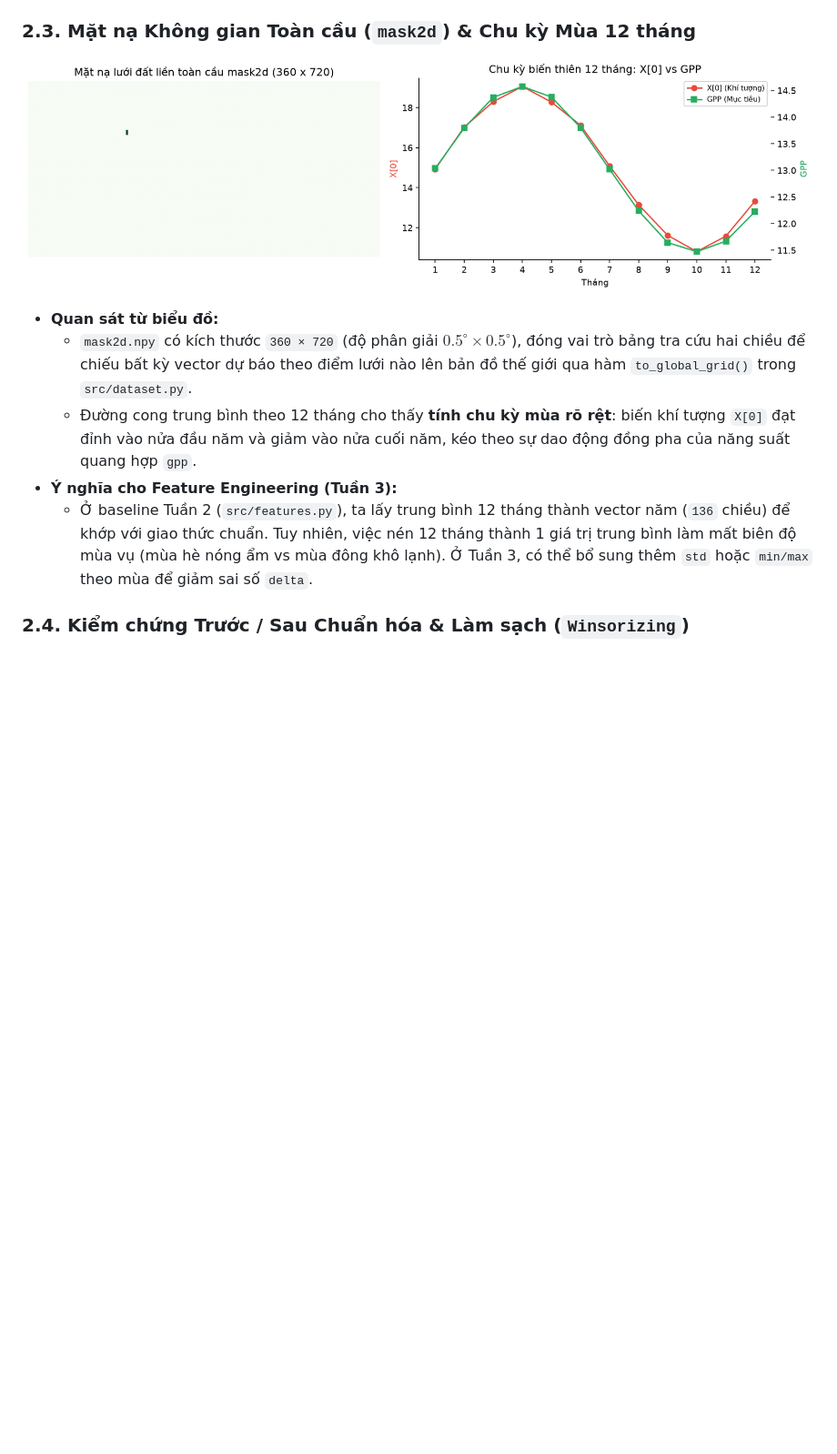
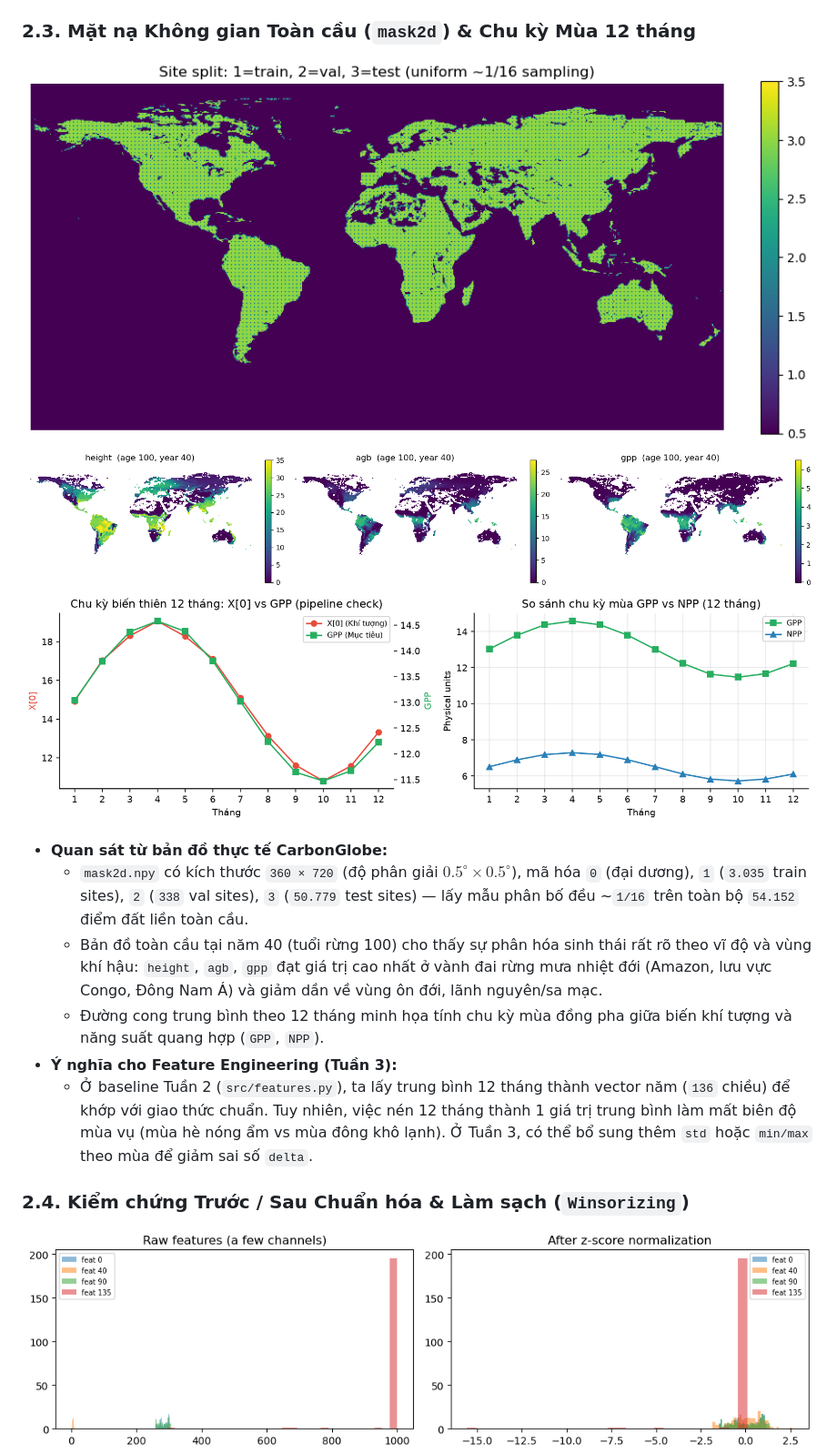
Before and after one commit to lhplO5/project-khdl, a Markdown page: docs/eda_report.md, the part around one of its changes. Shown at 91% size. Rendered like a GitHub page; pictures changed too: docs/figures/fig03_seasonality_profile.png (added), docs/figures/fig03_spatial_grid_and_seasonality.png (deleted), docs/figures/fig03a_real_mask2d_split.png (added); blank space fills up the shorter version.

```diff
--- a/docs/eda_report.md
+++ b/docs/eda_report.md
@@ -46,15 +46,19 @@ Các mục tiêu trọng tâm gồm:
   * Vì vậy, nhóm chọn **huấn luyện mô hình trong không gian chuẩn hóa Z-score** (để 7 biến mục tiêu có trọng số tương đương nhau trong hàm mất mát) và áp dụng **Winsorizing ở ngưỡng `[-10, 10]`** để chỉ loại bỏ nhiễu/lỗi số học cực đoan.
 
 ### 2.3. Mặt nạ Không gian Toàn cầu (`mask2d`) & Chu kỳ Mùa 12 tháng
-![Lưới không gian và Chu kỳ mùa 12 tháng](figures/fig03_spatial_grid_and_seasonality.png)
+![Bản đồ phân chia tập dữ liệu toàn cầu mask2d](figures/fig03a_real_mask2d_split.png)
+![Bản đồ 3 biến mục tiêu toàn cầu năm 40](figures/fig03b_real_global_targets_map.png)
+![Chu kỳ mùa 12 tháng](figures/fig03_seasonality_profile.png)
 
-* **Quan sát từ biểu đồ:**
-  * `mask2d.npy` có kích thước `360 × 720` (độ phân giải $0.5^\circ \times 0.5^\circ$), đóng vai trò bảng tra cứu hai chiều để chiếu bất kỳ vector dự báo theo điểm lưới nào lên bản đồ thế giới qua hàm `to_global_grid()` trong `src/dataset.py`.
-  * Đường cong trung bình theo 12 tháng cho thấy **tính chu kỳ mùa rõ rệt**: biến khí tượng `X[0]` đạt đỉnh vào nửa đầu năm và giảm vào nửa cuối năm, kéo theo sự dao động đồng pha của năng suất quang hợp `gpp`.
+* **Quan sát từ bản đồ thực tế CarbonGlobe:**
+  * `mask2d.npy` có kích thước `360 × 720` (độ phân giải $0.5^\circ \times 0.5^\circ$), mã hóa `0` (đại dương), `1` (`3.035` train sites), `2` (`338` val sites), `3` (`50.779` test sites) — lấy mẫu phân bố đều ~`1/16` trên toàn bộ `54.152` điểm đất liền toàn cầu.
+  * Bản đồ toàn cầu tại năm 40 (tuổi rừng 100) cho thấy sự phân hóa sinh thái rất rõ theo vĩ độ và vùng khí hậu: `height`, `agb`, `gpp` đạt giá trị cao nhất ở vành đai rừng mưa nhiệt đới (Amazon, lưu vực Congo, Đông Nam Á) và giảm dần về vùng ôn đới, lãnh nguyên/sa mạc.
+  * Đường cong trung bình theo 12 tháng minh họa tính chu kỳ mùa đồng pha giữa biến khí tượng và năng suất quang hợp (`GPP`, `NPP`).
 * **Ý nghĩa cho Feature Engineering (Tuần 3):**
   * Ở baseline Tuần 2 (`src/features.py`), ta lấy trung bình 12 tháng thành vector năm (`136` chiều) để khớp với giao thức chuẩn. Tuy nhiên, việc nén 12 tháng thành 1 giá trị trung bình làm mất biên độ mùa vụ (mùa hè nóng ẩm vs mùa đông khô lạnh). Ở Tuần 3, có thể bổ sung thêm `std` hoặc `min/max` theo mùa để giảm sai số `delta`.
 
 ### 2.4. Kiểm chứng Trước / Sau Chuẩn hóa & Làm sạch (`Winsorizing`)
+![Phân phối thực tế trước và sau Z-score](figures/fig04b_real_zscore_channels.png)
 ![So sánh Trước và Sau làm sạch](figures/fig04_cleaning_before_after.png)
 
 * **Quan sát định lượng:**
```
Also changed, not shown: other parts of docs/eda_report.md (+1 -0 lines), README.md (+6 -2 lines), docs/problem_scope.md (+1 -1 lines), docs/figures/fig05b_real_40yr_trajectories.png (added).
